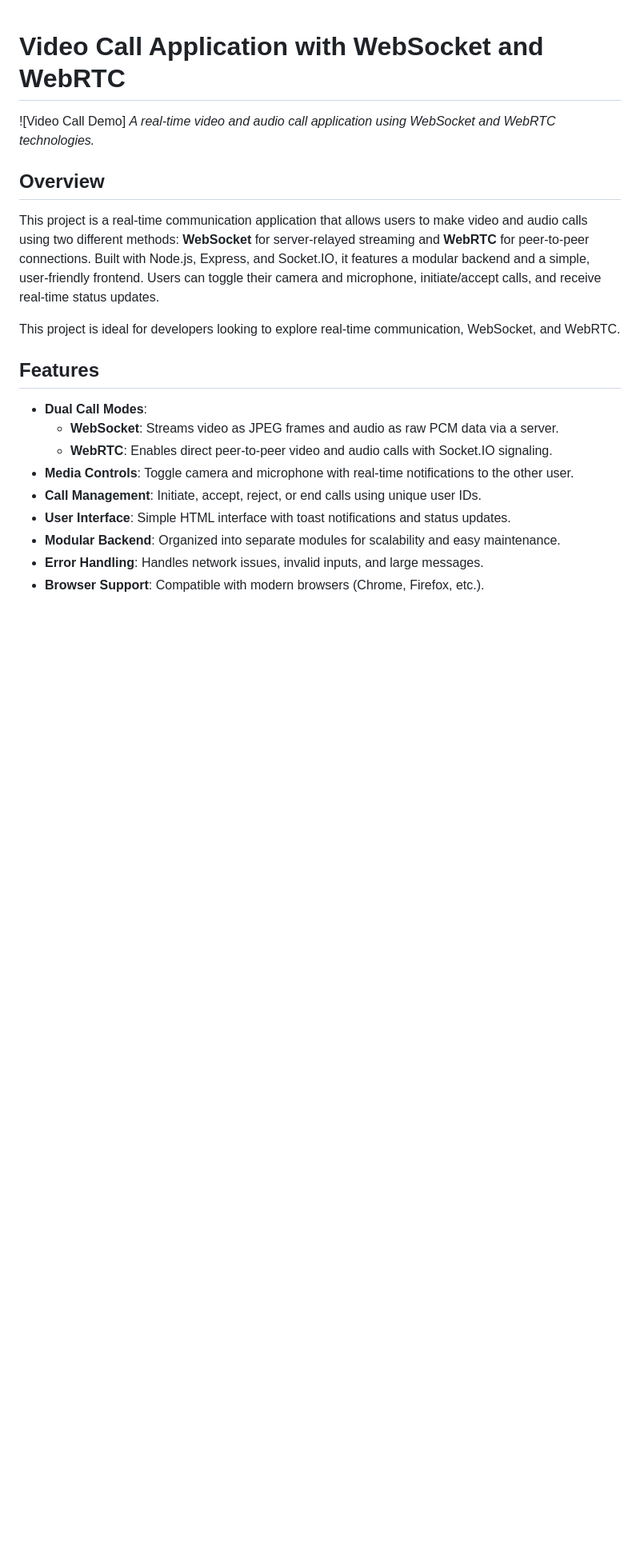
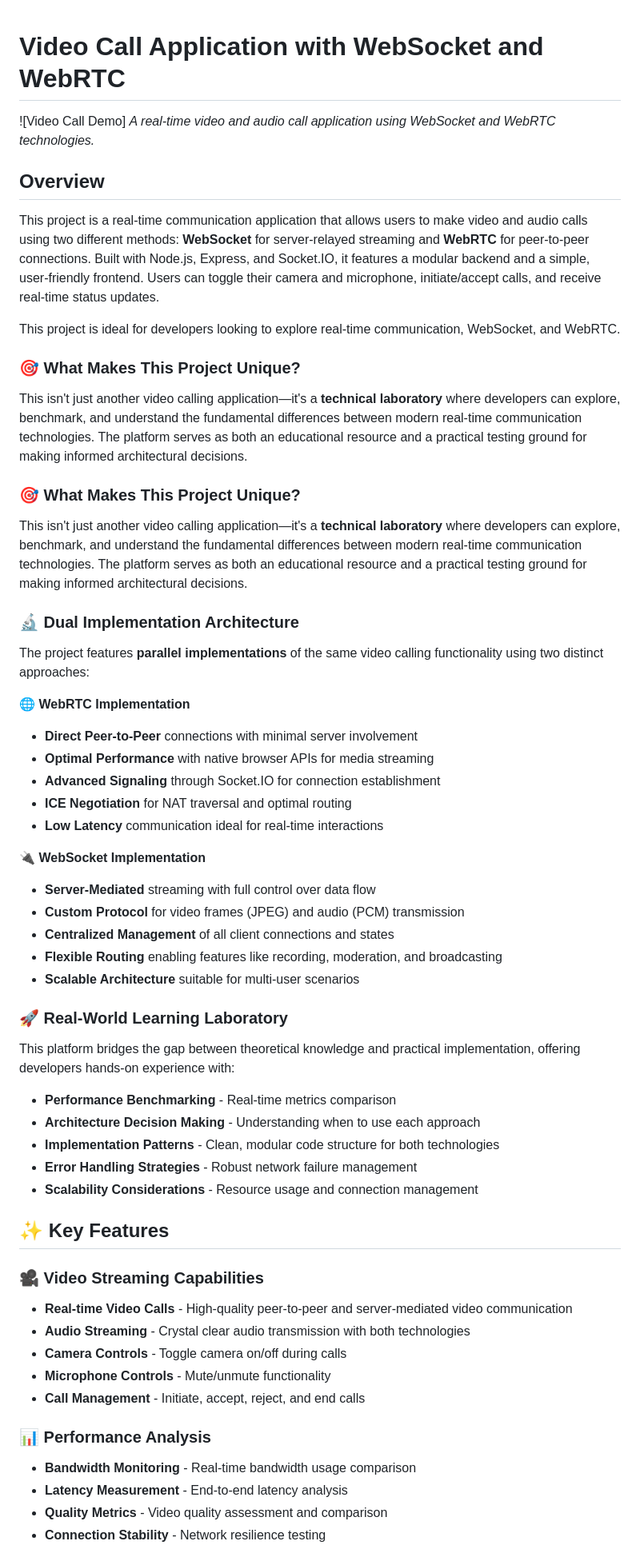
Before and after one commit to HadyHashiam/RTC-Vs-WebSocket-Video-Stream, a Markdown page: README.md, the part around the change printed below. Shown: that part at 80% size. Drawn GitHub-style; blank space fills up the shorter version.

```diff
--- a/README.md
+++ b/README.md
@@ -9,14 +9,53 @@ This project is a real-time communication application that allows users to make
 
 This project is ideal for developers looking to explore real-time communication, WebSocket, and WebRTC.
 
-## Features
+### 🎯 What Makes This Project Unique?
 
-- **Dual Call Modes**:
-  - **WebSocket**: Streams video as JPEG frames and audio as raw PCM data via a server.
-  - **WebRTC**: Enables direct peer-to-peer video and audio calls with Socket.IO signaling.
-- **Media Controls**: Toggle camera and microphone with real-time notifications to the other user.
-- **Call Management**: Initiate, accept, reject, or end calls using unique user IDs.
-- **User Interface**: Simple HTML interface with toast notifications and status updates.
-- **Modular Backend**: Organized into separate modules for scalability and easy maintenance.
-- **Error Handling**: Handles network issues, invalid inputs, and large messages.
-- **Browser Support**: Compatible with modern browsers (Chrome, Firefox, etc.).
+This isn't just another video calling application—it's a **technical laboratory** where developers can explore, benchmark, and understand the fundamental differences between modern real-time communication technologies. The platform serves as both an educational resource and a practical testing ground for making informed architectural decisions.
+
+### 🎯 What Makes This Project Unique?
+
+This isn't just another video calling application—it's a **technical laboratory** where developers can explore, benchmark, and understand the fundamental differences between modern real-time communication technologies. The platform serves as both an educational resource and a practical testing ground for making informed architectural decisions.
+
+### 🔬 Dual Implementation Architecture
+
+The project features **parallel implementations** of the same video calling functionality using two distinct approaches:
+
+**🌐 WebRTC Implementation**
+- **Direct Peer-to-Peer** connections with minimal server involvement
+- **Optimal Performance** with native browser APIs for media streaming
+- **Advanced Signaling** through Socket.IO for connection establishment
+- **ICE Negotiation** for NAT traversal and optimal routing
+- **Low Latency** communication ideal for real-time interactions
+
+**🔌 WebSocket Implementation**
+- **Server-Mediated** streaming with full control over data flow
+- **Custom Protocol** for video frames (JPEG) and audio (PCM) transmission
+- **Centralized Management** of all client connections and states
+- **Flexible Routing** enabling features like recording, moderation, and broadcasting
+- **Scalable Architecture** suitable for multi-user scenarios
+
+### 🚀 Real-World Learning Laboratory
+
+This platform bridges the gap between theoretical knowledge and practical implementation, offering developers hands-on experience with:
+- **Performance Benchmarking** - Real-time metrics comparison
+- **Architecture Decision Making** - Understanding when to use each approach
+- **Implementation Patterns** - Clean, modular code structure for both technologies
+- **Error Handling Strategies** - Robust network failure management
+- **Scalability Considerations** - Resource usage and connection management
+
+## ✨ Key Features
+
+### 🎥 Video Streaming Capabilities
+- **Real-time Video Calls** - High-quality peer-to-peer and server-mediated video communication
+- **Audio Streaming** - Crystal clear audio transmission with both technologies
+- **Camera Controls** - Toggle camera on/off during calls
+- **Microphone Controls** - Mute/unmute functionality
+- **Call Management** - Initiate, accept, reject, and end calls
+
+### 📊 Performance Analysis
+- **Bandwidth Monitoring** - Real-time bandwidth usage comparison
+- **Latency Measurement** - End-to-end latency analysis
+- **Quality Metrics** - Video quality assessment and comparison
+- **Connection Stability** - Network resilience testing
+
```
Also changed, not shown: other parts of README.md (+79 -8 lines).
